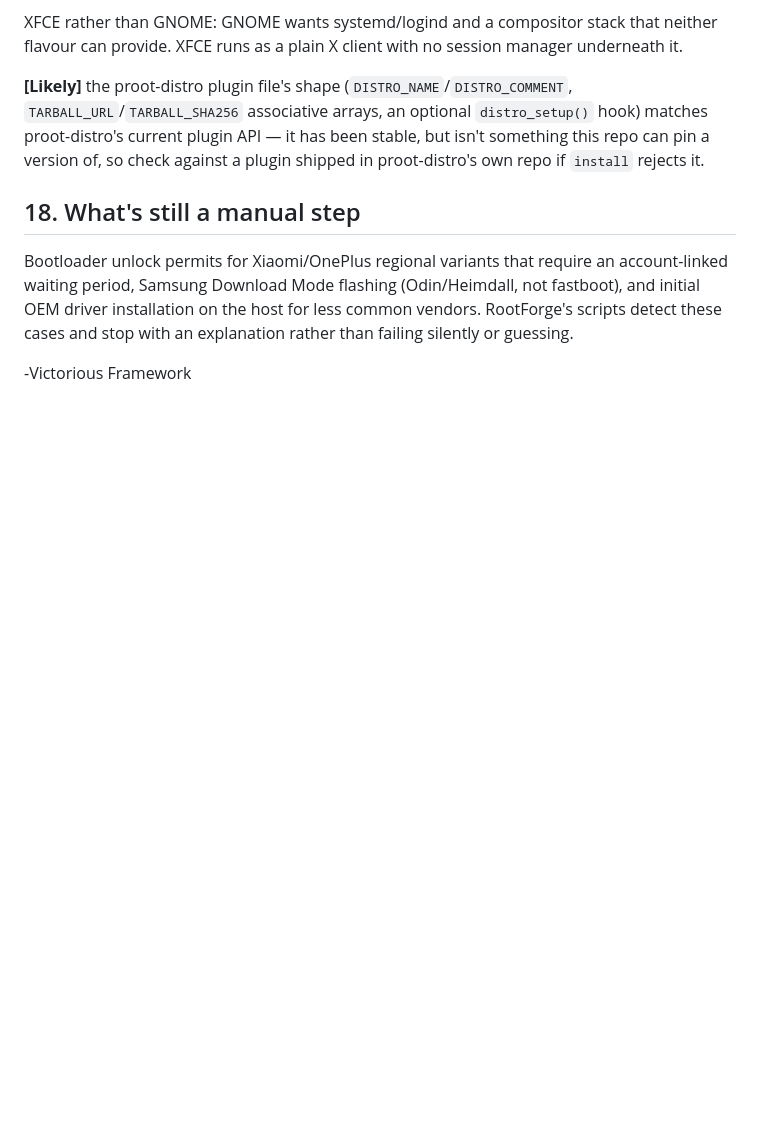
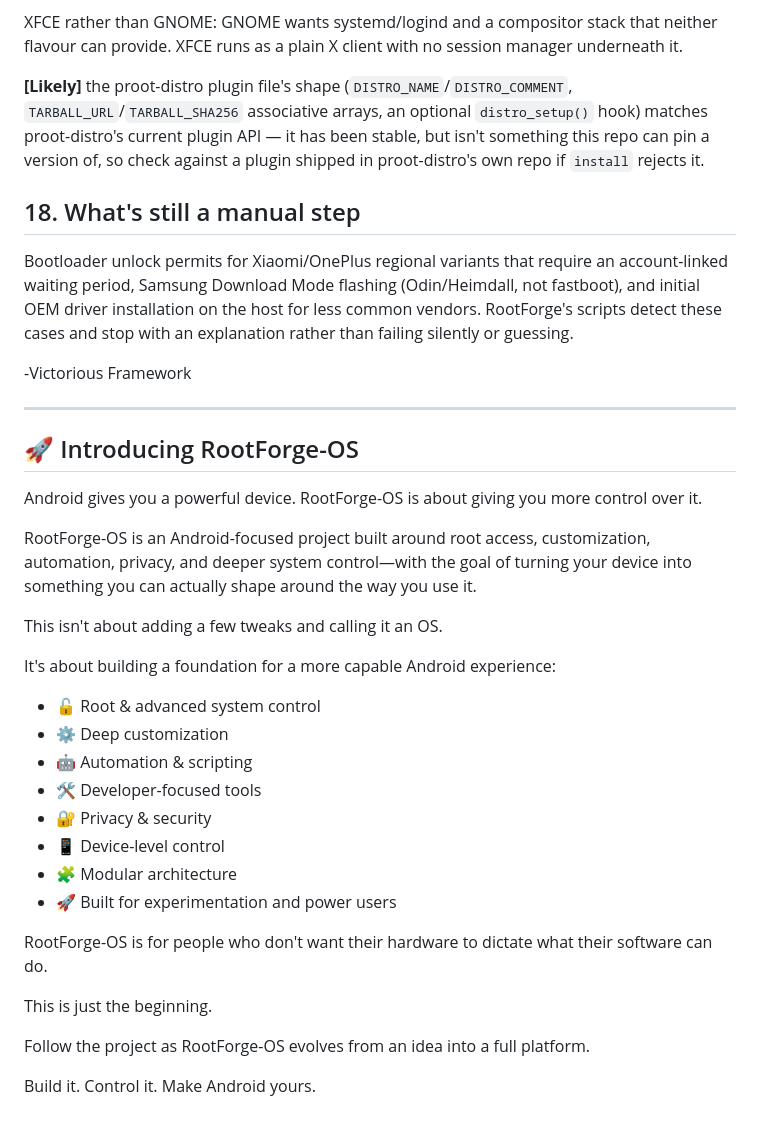
Before and after one commit to Victorious93/rootforge-os, a Markdown page: README.md, the part around the change. Rendered like a GitHub page; blank space fills up the shorter version.

Commit message:
Add project introduction section to README
Co-Authored-By: Claude Sonnet 5 <noreply@anthropic.com>
Claude-Session: https://claude.ai/code/session_01Qg11V2da5xcFCaW2RxmnbJ

```diff
--- a/README.md
+++ b/README.md
@@ -547,3 +547,32 @@ XFCE rather than GNOME: GNOME wants systemd/logind and a compositor stack that n
 Bootloader unlock permits for Xiaomi/OnePlus regional variants that require an account-linked waiting period, Samsung Download Mode flashing (Odin/Heimdall, not fastboot), and initial OEM driver installation on the host for less common vendors. RootForge's scripts detect these cases and stop with an explanation rather than failing silently or guessing.
 
 -Victorious Framework
+
+---
+
+## 🚀 Introducing RootForge-OS
+
+Android gives you a powerful device. RootForge-OS is about giving you more control over it.
+
+RootForge-OS is an Android-focused project built around root access, customization, automation, privacy, and deeper system control—with the goal of turning your device into something you can actually shape around the way you use it.
+
+This isn't about adding a few tweaks and calling it an OS.
+
+It's about building a foundation for a more capable Android experience:
+
+- 🔓 Root & advanced system control
+- ⚙️ Deep customization
+- 🤖 Automation & scripting
+- 🛠️ Developer-focused tools
+- 🔐 Privacy & security
+- 📱 Device-level control
+- 🧩 Modular architecture
+- 🚀 Built for experimentation and power users
+
+RootForge-OS is for people who don't want their hardware to dictate what their software can do.
+
+This is just the beginning.
+
+Follow the project as RootForge-OS evolves from an idea into a full platform.
+
+Build it. Control it. Make Android yours.
```
